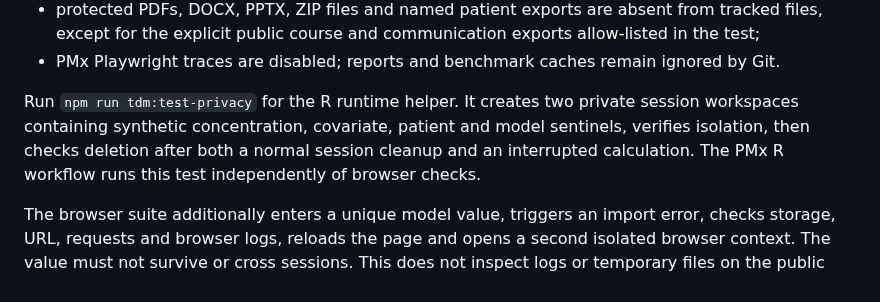
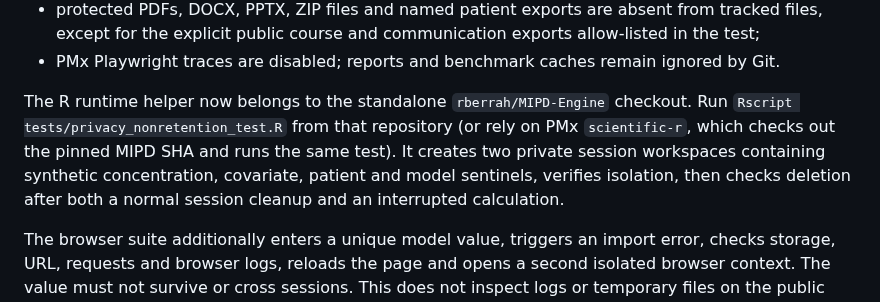
Before and after one commit to rberrah/rberrah.github.io, a Markdown page: docs/privacy-nonretention-audit.md, the part around the change. Drawn GitHub-style.

Commit message:
docs: point privacy runtime test to standalone MIPD

```diff
--- a/docs/privacy-nonretention-audit.md
+++ b/docs/privacy-nonretention-audit.md
@@ -23,11 +23,7 @@ Run `npm run audit:privacy`. The command is also part of `npm test` and checks:
   exports allow-listed in the test;
 - PMx Playwright traces are disabled; reports and benchmark caches remain ignored by Git.
 
-Run `npm run tdm:test-privacy` for the R runtime helper. It creates two private
-session workspaces containing synthetic concentration, covariate, patient and
-model sentinels, verifies isolation, then checks deletion after both a normal
-session cleanup and an interrupted calculation. The PMx R workflow runs this
-test independently of browser checks.
+The R runtime helper now belongs to the standalone `rberrah/MIPD-Engine` checkout. Run `Rscript tests/privacy_nonretention_test.R` from that repository (or rely on PMx `scientific-r`, which checks out the pinned MIPD SHA and runs the same test). It creates two private session workspaces containing synthetic concentration, covariate, patient and model sentinels, verifies isolation, then checks deletion after both a normal session cleanup and an interrupted calculation.
 
 The browser suite additionally enters a unique model value, triggers an import
 error, checks storage, URL, requests and browser logs, reloads the page and
```
